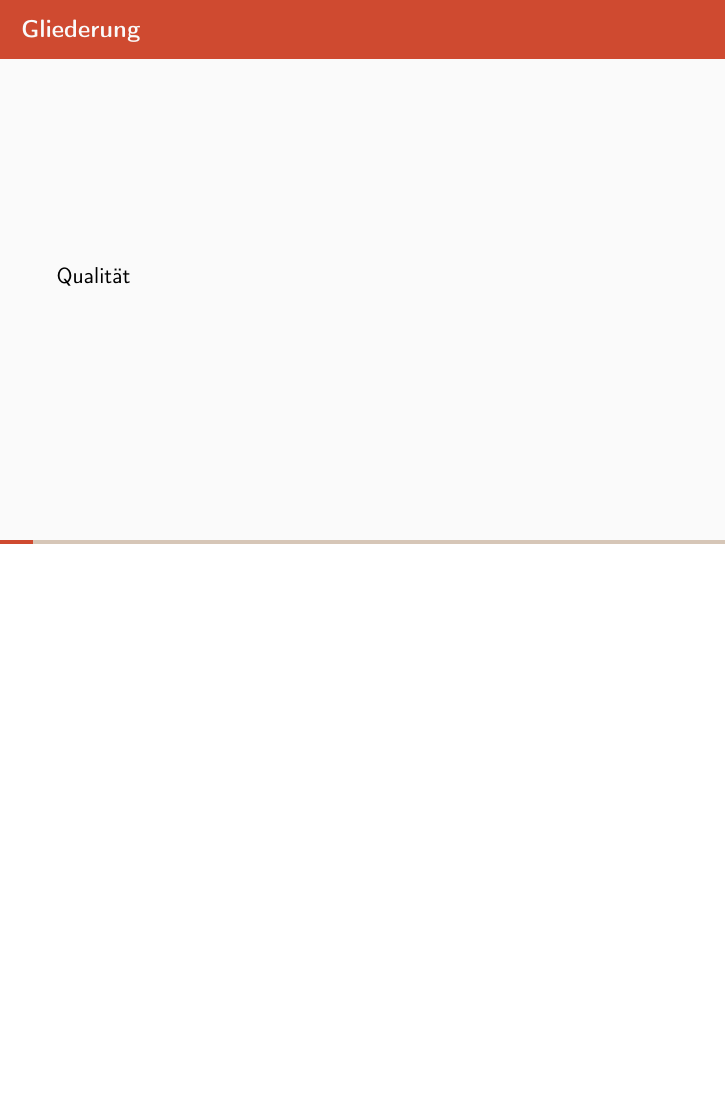
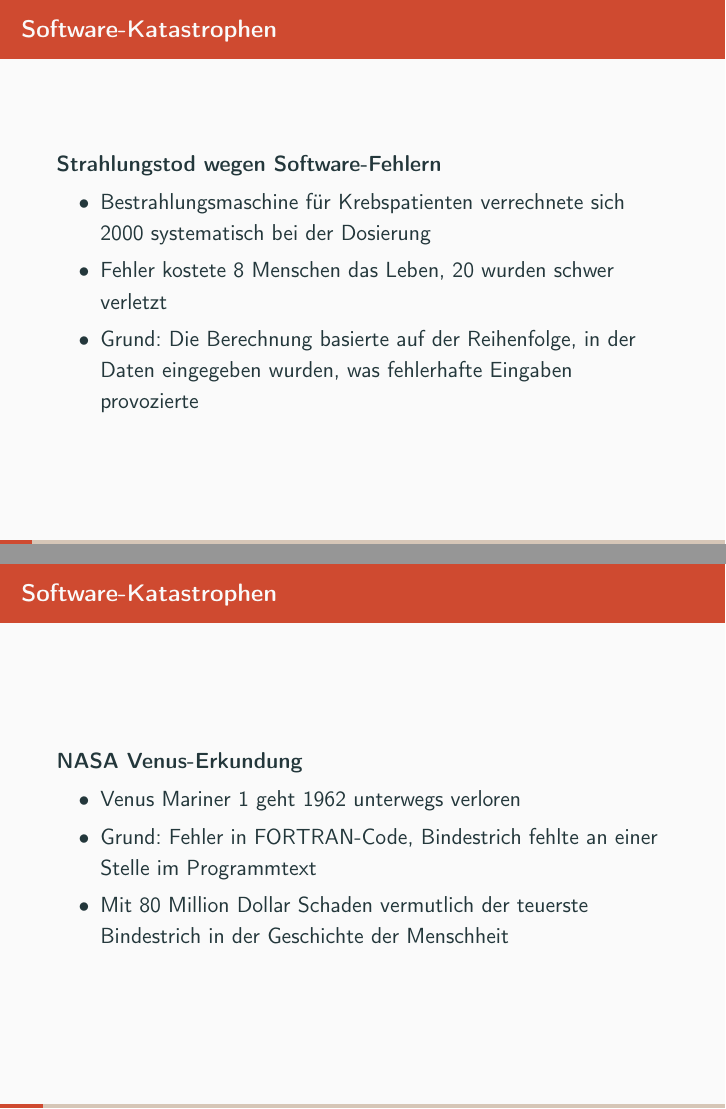
Before and after one commit to mflingelli/Softwaretests-Grundlagen, LaTeX slides (Softwaretests.tex, which reads main.tex): page 3 of 59 before the commit and pages 3 and 4 of 62 after it, the two joined at a grey line, the shorter picture padded with empty space. Compiled offline with pdfLaTeX.

Commit message:
Software-Katastrophen ergänzt.

```diff
--- a/main.tex
+++ b/main.tex
@@ -15,3 +15,29 @@
   \frametitle{Inhaltsverzeichnis}
 }
 \tableofcontents[hideallsubsections]
+}
+
+\frame{
+\frametitle{Software-Katastrophen}
+\begin{block}{Strahlungstod wegen Software-Fehlern}
+\begin{itemize}
+  \item Bestrahlungsmaschine für Krebspatienten verrechnete sich 2000 systematisch bei der Dosierung
+  \item Fehler kostete 8 Menschen das Leben, 20 wurden schwer verletzt
+  \item Grund: Die Berechnung basierte auf der Reihenfolge, in der Daten eingegeben wurden, was fehlerhafte Eingaben provozierte
+\end{itemize}
+\end{block}
+}
+
+\frame{
+\frametitle{Software-Katastrophen}
+\begin{block}{NASA Venus-Erkundung}
+\begin{itemize}
+  \item Venus Mariner 1 geht 1962 unterwegs verloren
+  \item Grund: Fehler in FORTRAN-Code, Bindestrich fehlte an einer Stelle im Programmtext
+  \item Mit 80 Million Dollar Schaden vermutlich der teuerste Bindestrich in der Geschichte der Menschheit
+\end{itemize}
+\end{block}
+}
+
+\frame{
+\frametitle{Software-Katastrophen}
```
Also changed, not shown: main.tex (12 more changed lines).
